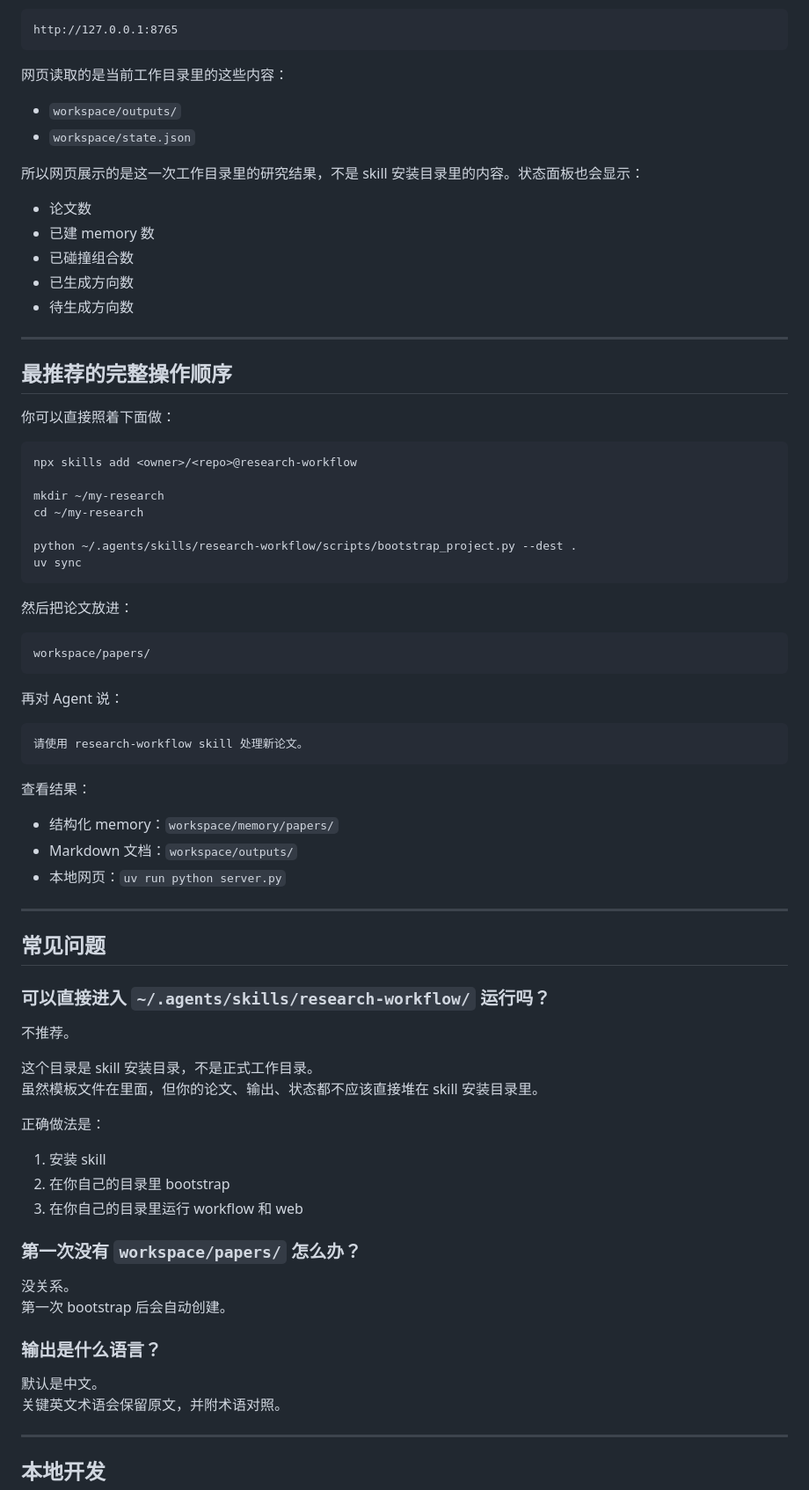
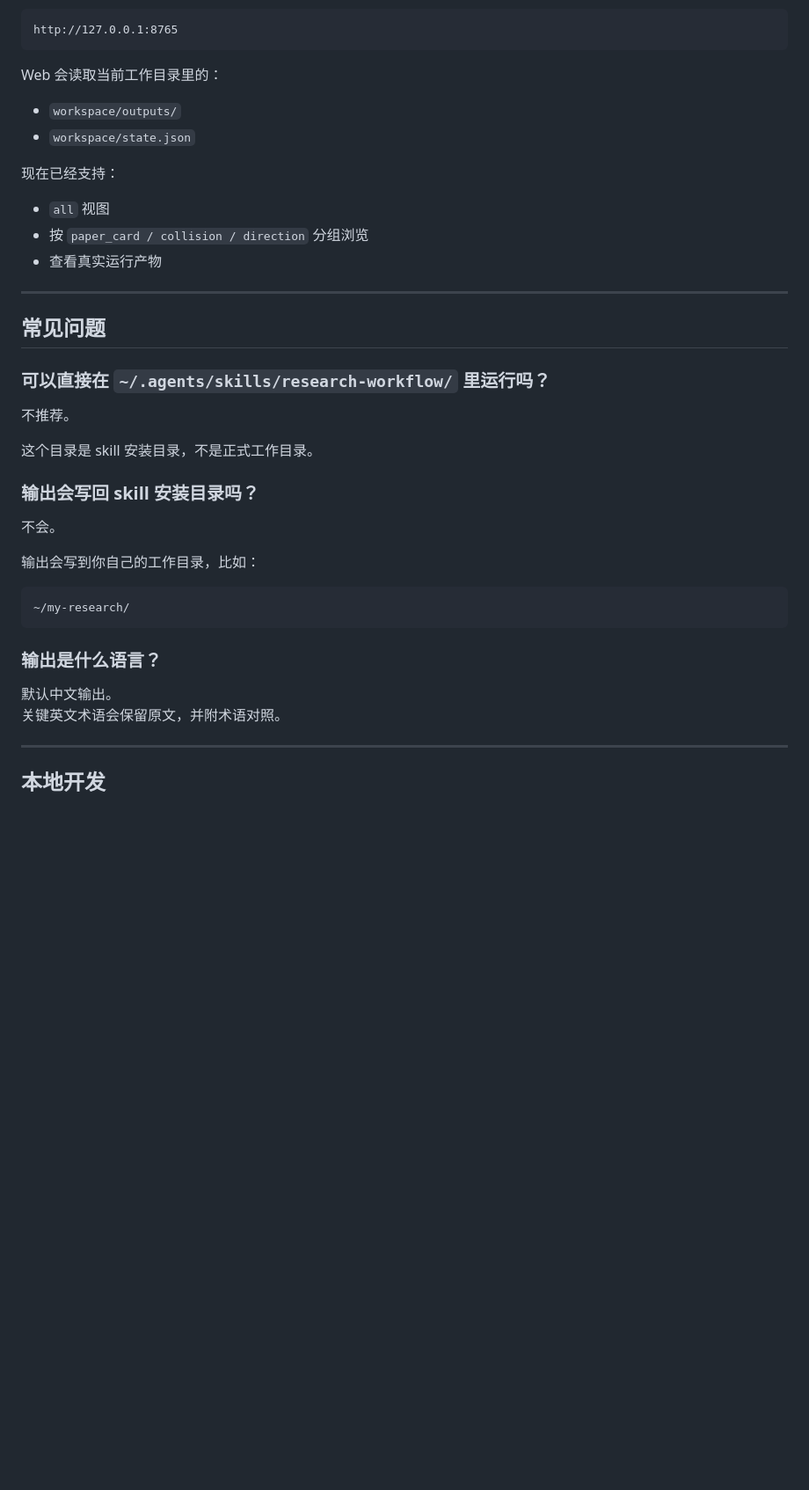
Before and after one commit to swordfate3/skill-first-research-workflow, a Markdown page: README.md, the part around one of its changes. Shown at 88% size. Drawn GitHub-style; blank space fills up the shorter version.

````diff
--- a/README.md
+++ b/README.md
@@ -333,78 +261,40 @@ uv run python server.py
 http://127.0.0.1:8765
 ```
 
-网页读取的是当前工作目录里的这些内容：
+Web 会读取当前工作目录里的：
 
 - `workspace/outputs/`
 - `workspace/state.json`
 
-所以网页展示的是这一次工作目录里的研究结果，不是 skill 安装目录里的内容。状态面板也会显示：
+现在已经支持：
 
-- 论文数
-- 已建 memory 数
-- 已碰撞组合数
-- 已生成方向数
-- 待生成方向数
-
----
-
-## 最推荐的完整操作顺序
-
-你可以直接照着下面做：
-
-```bash
-npx skills add <owner>/<repo>@research-workflow
-
-mkdir ~/my-research
-cd ~/my-research
-
-python ~/.agents/skills/research-workflow/scripts/bootstrap_project.py --dest .
-uv sync
-```
-
-然后把论文放进：
-
-```text
-workspace/papers/
-```
-
-再对 Agent 说：
-
-```text
-请使用 research-workflow skill 处理新论文。
-```
-
-查看结果：
-
-- 结构化 memory：`workspace/memory/papers/`
-- Markdown 文档：`workspace/outputs/`
-- 本地网页：`uv run python server.py`
+- `all` 视图
+- 按 `paper_card / collision / direction` 分组浏览
+- 查看真实运行产物
 
 ---
 
 ## 常见问题
 
-### 可以直接进入 `~/.agents/skills/research-workflow/` 运行吗？
+### 可以直接在 `~/.agents/skills/research-workflow/` 里运行吗？
 
 不推荐。
 
 这个目录是 skill 安装目录，不是正式工作目录。
-虽然模板文件在里面，但你的论文、输出、状态都不应该直接堆在 skill 安装目录里。
 
-正确做法是：
+### 输出会写回 skill 安装目录吗？
 
-1. 安装 skill
-2. 在你自己的目录里 bootstrap
-3. 在你自己的目录里运行 workflow 和 web
+不会。
 
-### 第一次没有 `workspace/papers/` 怎么办？
+输出会写到你自己的工作目录，比如：
 
-没关系。
-第一次 bootstrap 后会自动创建。
+```text
+~/my-research/
+```
 
 ### 输出是什么语言？
 
-默认是中文。
+默认中文输出。
 关键英文术语会保留原文，并附术语对照。
 
 ---
````
Also changed, not shown: other parts of README.md (+92 -173 lines).
